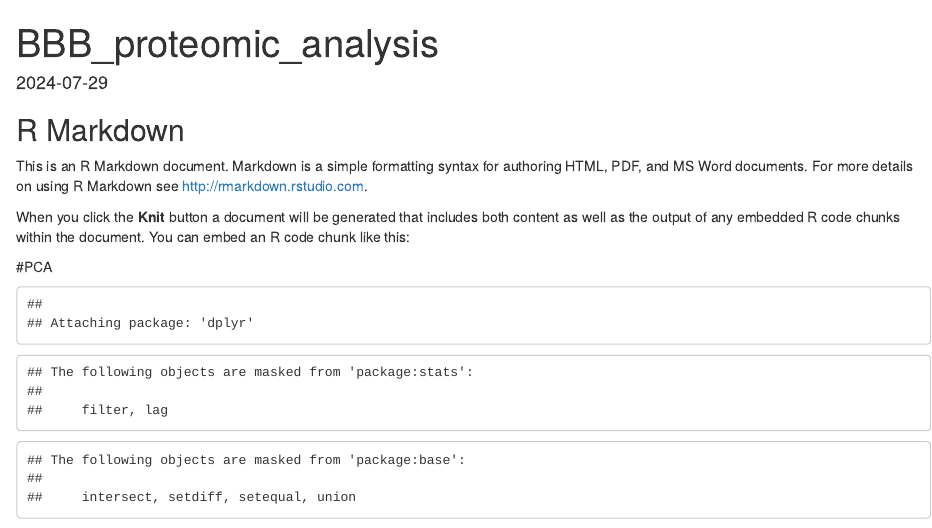
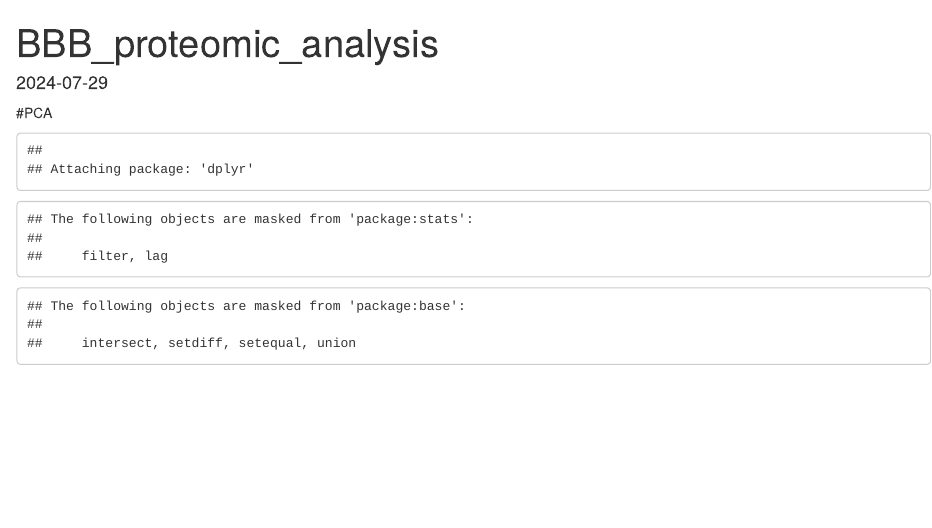
Before and after one commit to xujia0525/BBB_proteomic_analysis, an R Markdown document (BBB_proteomic_analysis.Rmd): the page in a window 1100 px wide, from its top. Rendered offline with R 4.5, knitr and Pandoc, with nearby package versions; some code elsewhere in the file could not run offline.

Commit message:
Update BBB_proteomic_analysis.Rmd

````diff
--- a/BBB_proteomic_analysis.Rmd
+++ b/BBB_proteomic_analysis.Rmd
@@ -3,17 +3,6 @@ title: "BBB_proteomic_analysis"
 output: html_document
 date: "2024-07-29"
 ---
-
-```{r setup, include=FALSE}
-knitr::opts_chunk$set(echo = TRUE)
-```
-
-## R Markdown
-
-This is an R Markdown document. Markdown is a simple formatting syntax for authoring HTML, PDF, and MS Word documents. For more details on using R Markdown see <http://rmarkdown.rstudio.com>.
-
-When you click the **Knit** button a document will be generated that includes both content as well as the output of any embedded R code chunks within the document. You can embed an R code chunk like this:
-
 
 #PCA
 ```{r pressure, echo=FALSE}
````
